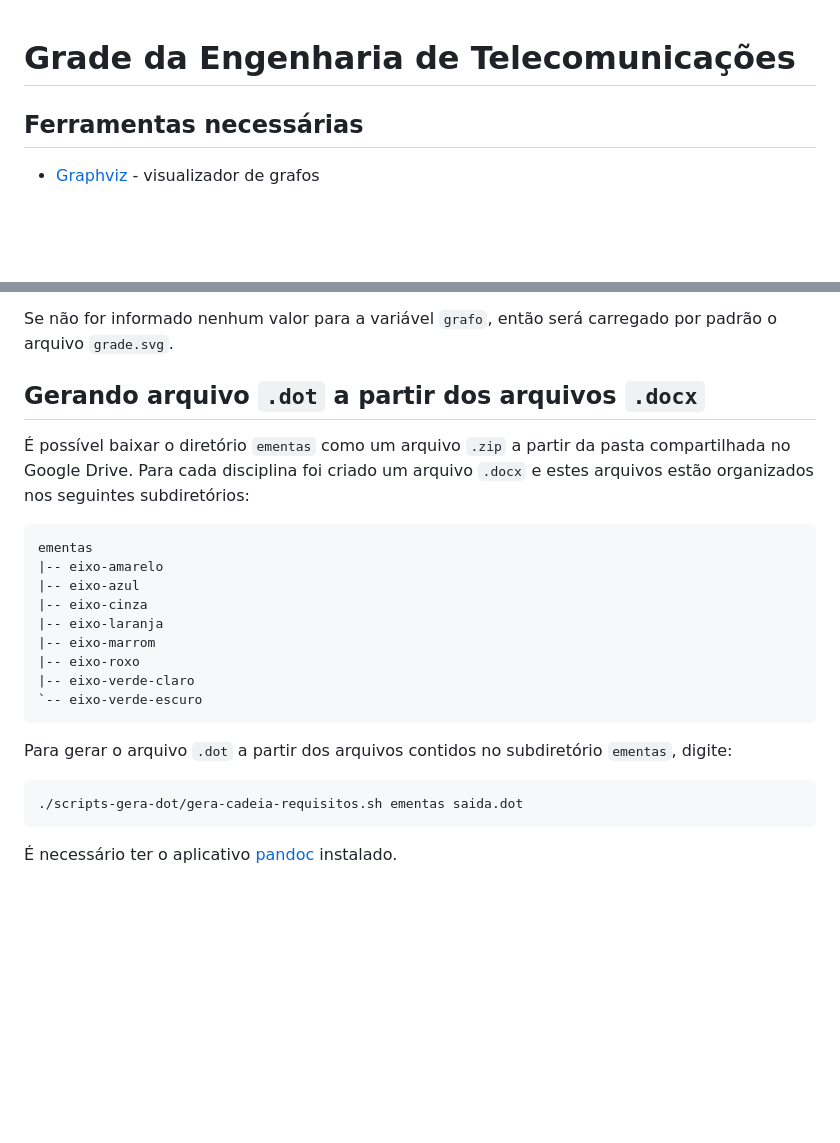
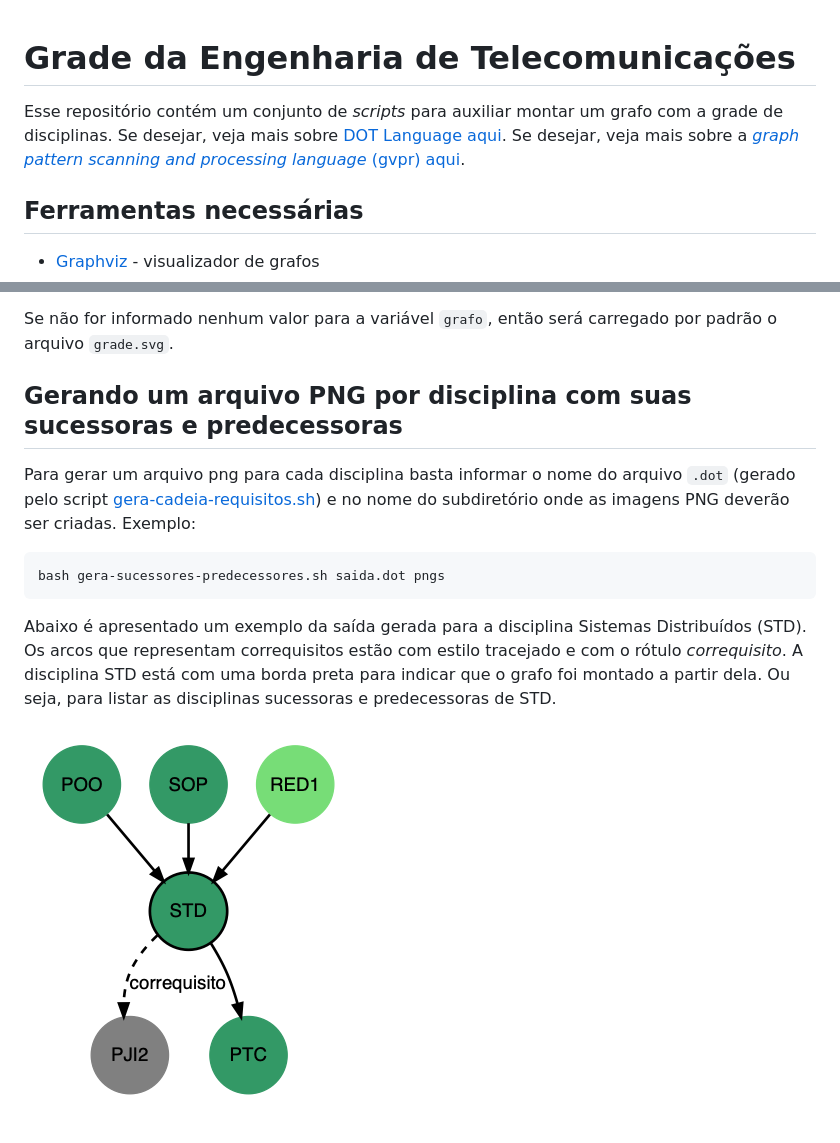
Before and after one commit to emersonmello/grade-dot-engtelecom, a Markdown page: Readme.md, 2 parts joined by grey strips. GitHub-like rendering; pictures changed too: STD.png (added); blank space fills up the shorter version.

Commit message:
atualização do Readme

````diff
--- a/Readme.md
+++ b/Readme.md
@@ -1,4 +1,6 @@
 # Grade da Engenharia de Telecomunicações
+
+Esse repositório contém um conjunto de *scripts* para auxiliar montar um grafo com a grade de disciplinas. Se desejar, veja mais sobre [DOT Language aqui](https://www.graphviz.org/documentation/). Se desejar, veja mais sobre a [*graph pattern scanning and processing language* (gvpr) aqui](https://www.mankier.com/1/gvpr).
 
 ## Ferramentas necessárias
 
@@ -45,26 +77,14 @@ Por exemplo, no diretório `pagina-html` tem dois arquivos `.svg`: `grade.svg` e
 
 Se não for informado nenhum valor para a variável `grafo`, então será carregado por padrão o arquivo `grade.svg`.
 
-## Gerando arquivo `.dot` a partir dos arquivos `.docx`
+## Gerando um arquivo PNG por disciplina com suas sucessoras e predecessoras
 
-É possível baixar o diretório `ementas` como um arquivo `.zip` a partir da pasta compartilhada no Google Drive. Para cada disciplina foi criado um arquivo `.docx` e estes arquivos estão organizados nos seguintes subdiretórios:
+Para gerar um arquivo png para cada disciplina basta informar o nome do arquivo `.dot` (gerado pelo script [gera-cadeia-requisitos.sh](gera-cadeia-requisitos.sh)) e no nome do subdiretório onde as imagens PNG deverão ser criadas. Exemplo:
 
 ```bash
-ementas
-|-- eixo-amarelo
-|-- eixo-azul
-|-- eixo-cinza
-|-- eixo-laranja
-|-- eixo-marrom
-|-- eixo-roxo
-|-- eixo-verde-claro
-`-- eixo-verde-escuro
+bash gera-sucessores-predecessores.sh saida.dot pngs
 ```
 
-Para gerar o arquivo `.dot` a partir dos arquivos contidos no subdiretório `ementas`, digite:
+Abaixo é apresentado um exemplo da saída gerada para a disciplina Sistemas Distribuídos (STD). Os arcos que representam correquisitos estão com estilo tracejado e com o rótulo *correquisito*. A disciplina STD está com uma borda preta para indicar que o grafo foi montado a partir dela. Ou seja, para listar as disciplinas sucessoras e predecessoras de STD.
 
-```bash
-./scripts-gera-dot/gera-cadeia-requisitos.sh ementas saida.dot
-```
-
-É necessário ter o aplicativo [pandoc](https://pandoc.org/) instalado.
+![Sistemas Distribuídos](STD.png)
````
Also changed, not shown: other parts of Readme.md (+37 -7 lines).
